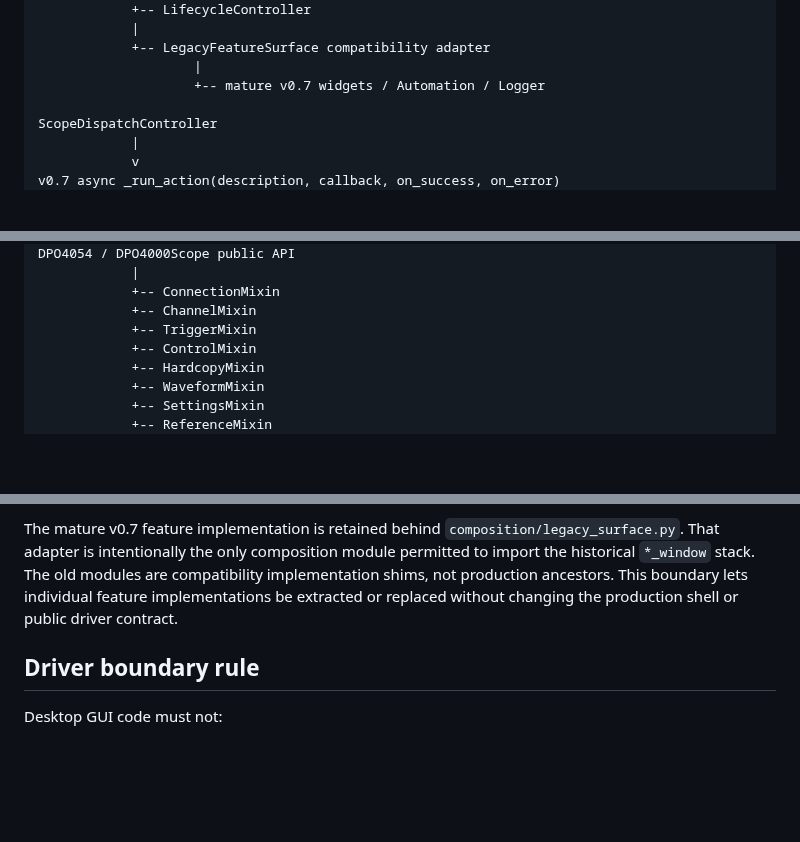
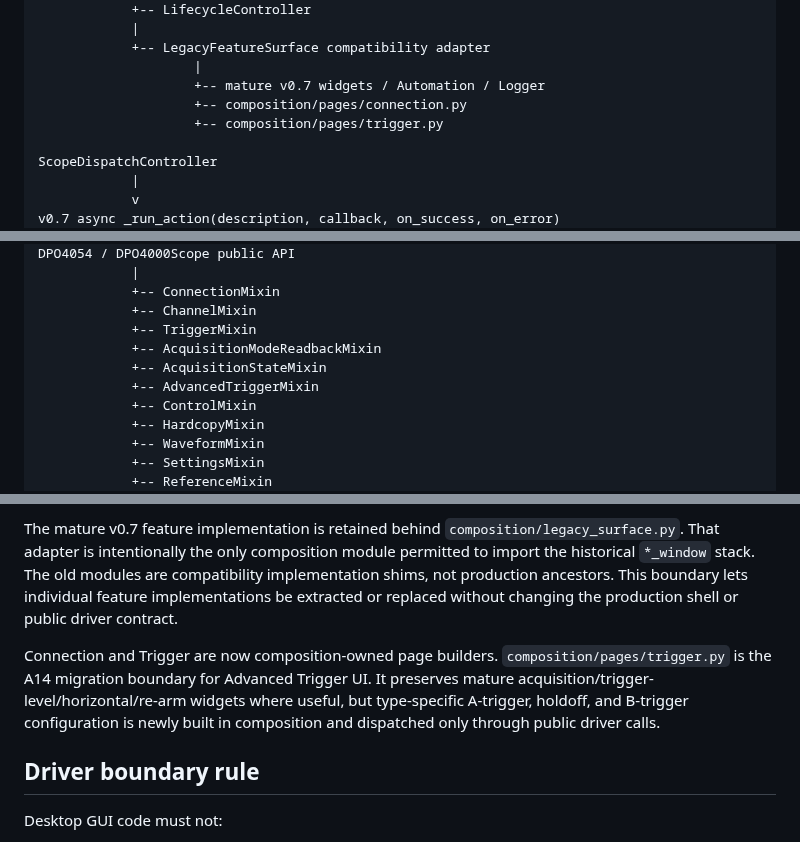
Before and after one commit to ami3go/Tektronix_DPO4000_utils, a Markdown page: docs/architecture.md, 3 parts joined by grey strips. Drawn GitHub-style; blank space fills up the shorter version.

```diff
--- a/docs/architecture.md
+++ b/docs/architecture.md
@@ -16,6 +16,8 @@ QtScopeWindow(QMainWindow)  <-- production launch shell
             +-- LegacyFeatureSurface compatibility adapter
                     |
                     +-- mature v0.7 widgets / Automation / Logger
+                    +-- composition/pages/connection.py
+                    +-- composition/pages/trigger.py
 
 ScopeDispatchController
             |
@@ -36,6 +38,9 @@ DPO4054 / DPO4000Scope public API
             +-- ConnectionMixin
             +-- ChannelMixin
             +-- TriggerMixin
+            +-- AcquisitionModeReadbackMixin
+            +-- AcquisitionStateMixin
+            +-- AdvancedTriggerMixin
             +-- ControlMixin
             +-- HardcopyMixin
             +-- WaveformMixin
@@ -63,6 +68,8 @@ The production shell owns explicit service/controller objects:
 
 The mature v0.7 feature implementation is retained behind `composition/legacy_surface.py`. That adapter is intentionally the only composition module permitted to import the historical `*_window` stack. The old modules are compatibility implementation shims, not production ancestors. This boundary lets individual feature implementations be extracted or replaced without changing the production shell or public driver contract.
 
+Connection and Trigger are now composition-owned page builders. `composition/pages/trigger.py` is the A14 migration boundary for Advanced Trigger UI. It preserves mature acquisition/trigger-level/horizontal/re-arm widgets where useful, but type-specific A-trigger, holdoff, and B-trigger configuration is newly built in composition and dispatched only through public driver calls.
+
 ## Driver boundary rule
 
 Desktop GUI code must not:
```
Also changed, not shown: other parts of docs/architecture.md (+9 -4 lines).
